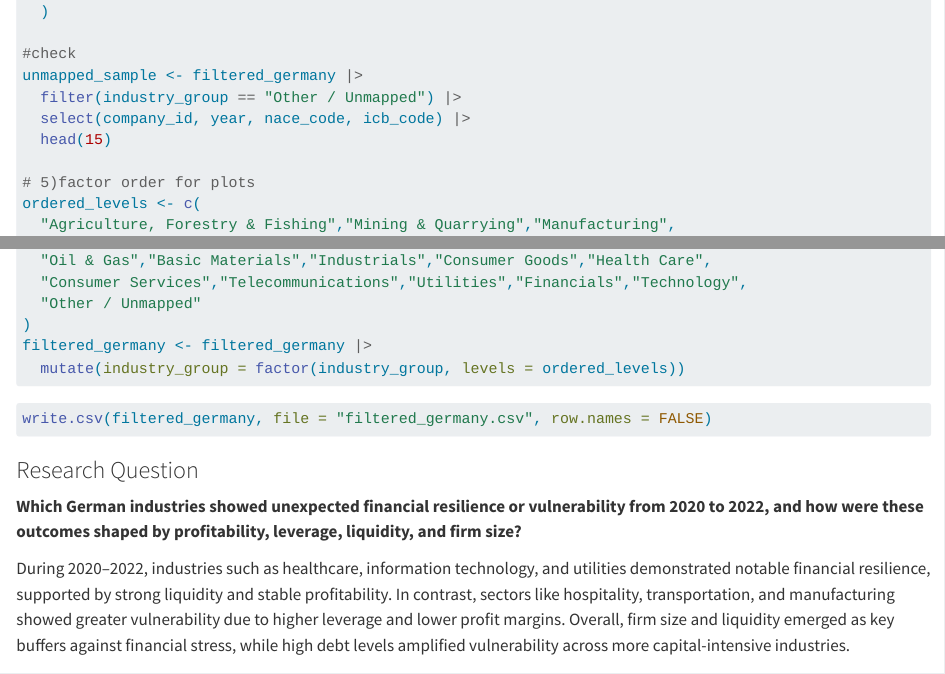
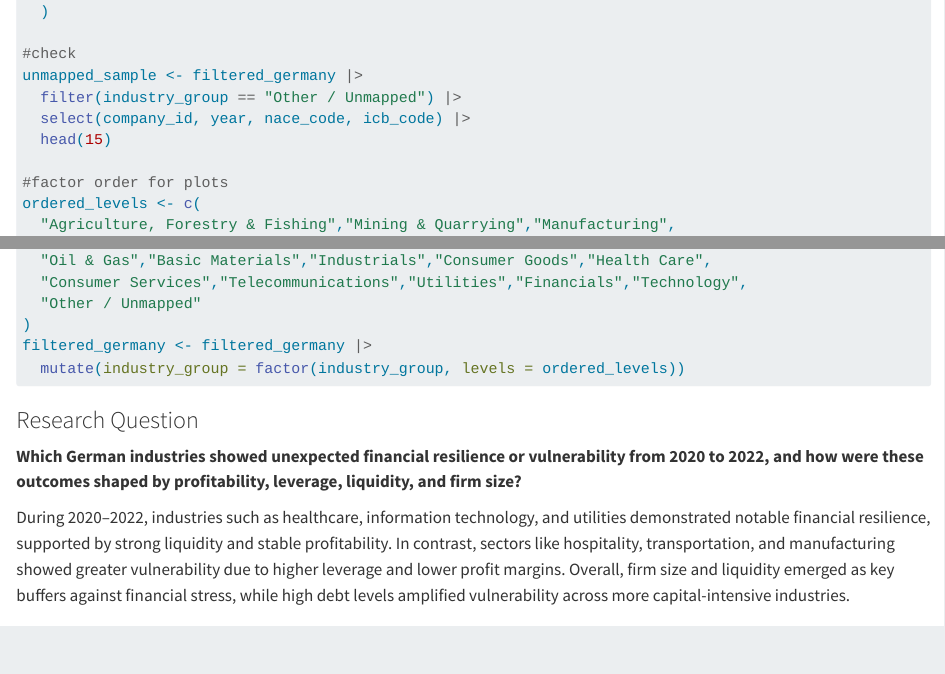
Before and after one commit to yusufkurniar/germany-sweden-financial-health-comparison, a Quarto document (report.qmd): the page in a window 1100 px wide, from 5300 px down, and a second part further down, joined at a grey line. Rendered offline with R 4.5, knitr and Pandoc in place of Quarto, with nearby package versions; long lines of code are wrapped; column names are cleaned by a stand-in for the janitor package.

Commit message:
deleting write_csv code

````diff
--- a/report.qmd
+++ b/report.qmd
@@ -304,7 +304,7 @@ unmapped_sample <- filtered_germany |>
   select(company_id, year, nace_code, icb_code) |>
   head(15)
 
-# 5)factor order for plots
+#factor order for plots
 ordered_levels <- c(
   "Agriculture, Forestry & Fishing","Mining & Quarrying","Manufacturing",
   "Electricity, Gas, Steam","Water Supply & Waste","Construction",
@@ -321,12 +321,6 @@ ordered_levels <- c(
 filtered_germany <- filtered_germany |>
   mutate(industry_group = factor(industry_group, levels = ordered_levels))
 ```
-
-
-```{r}
-write.csv(filtered_germany, file = "filtered_germany.csv", row.names = FALSE)
-```
-
 
 ### Research Question
 
````
Also changed, not shown: report.html.
